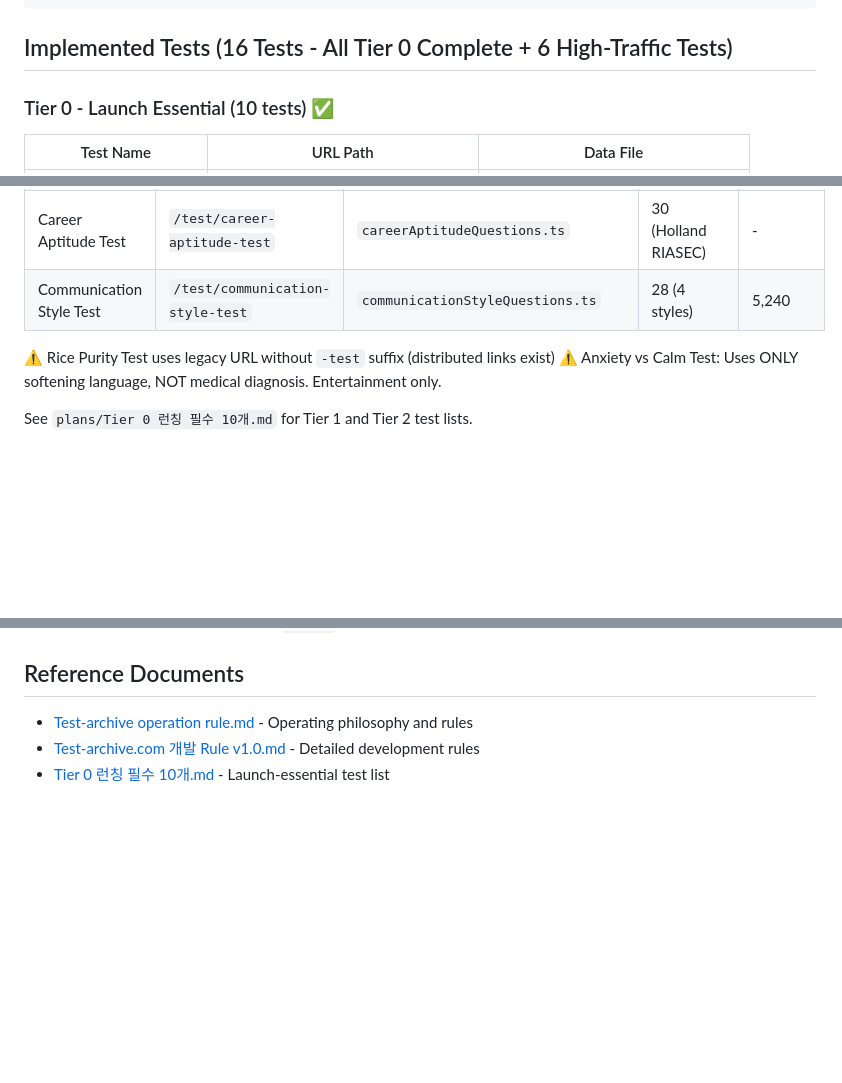
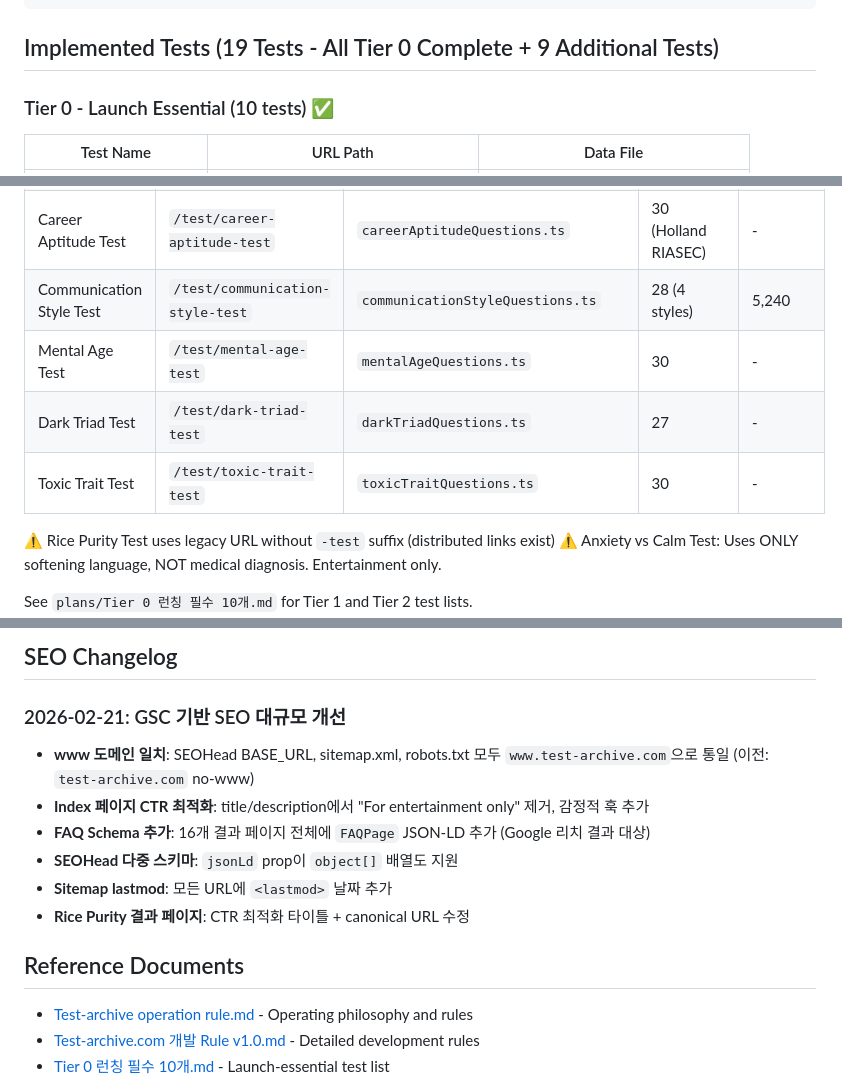
Before and after one commit to jaychalling/test_archive, a Markdown page: CLAUDE.md, 3 parts joined by grey strips. Rendered like a GitHub page; blank space fills up the shorter version.

````diff
--- a/CLAUDE.md
+++ b/CLAUDE.md
@@ -302,7 +302,7 @@ useEffect(() => {
 }, [navigate]);
 ```
 
-## Implemented Tests (16 Tests - All Tier 0 Complete + 6 High-Traffic Tests)
+## Implemented Tests (19 Tests - All Tier 0 Complete + 9 Additional Tests)
 
 ### Tier 0 - Launch Essential (10 tests) ✅
 | Test Name | URL Path | Data File |
@@ -327,6 +327,9 @@ useEffect(() => {
 | Emotional Intelligence Test | `/test/emotional-intelligence-test` | `emotionalIntelligenceQuestions.ts` | 25 (5 categories) | - |
 | Career Aptitude Test | `/test/career-aptitude-test` | `careerAptitudeQuestions.ts` | 30 (Holland RIASEC) | - |
 | Communication Style Test | `/test/communication-style-test` | `communicationStyleQuestions.ts` | 28 (4 styles) | 5,240 |
+| Mental Age Test | `/test/mental-age-test` | `mentalAgeQuestions.ts` | 30 | - |
+| Dark Triad Test | `/test/dark-triad-test` | `darkTriadQuestions.ts` | 27 | - |
+| Toxic Trait Test | `/test/toxic-trait-test` | `toxicTraitQuestions.ts` | 30 | - |
 
 ⚠️ Rice Purity Test uses legacy URL without `-test` suffix (distributed links exist)
 ⚠️ Anxiety vs Calm Test: Uses ONLY softening language, NOT medical diagnosis. Entertainment only.
@@ -493,3 +546,12 @@ Before committing:
+## SEO Changelog
+
+### 2026-02-21: GSC 기반 SEO 대규모 개선
+- **www 도메인 일치**: SEOHead BASE_URL, sitemap.xml, robots.txt 모두 `www.test-archive.com`으로 통일 (이전: `test-archive.com` no-www)
+- **Index 페이지 CTR 최적화**: title/description에서 "For entertainment only" 제거, 감정적 훅 추가
+- **FAQ Schema 추가**: 16개 결과 페이지 전체에 `FAQPage` JSON-LD 추가 (Google 리치 결과 대상)
+- **SEOHead 다중 스키마**: `jsonLd` prop이 `object[]` 배열도 지원
+- **Sitemap lastmod**: 모든 URL에 `<lastmod>` 날짜 추가
+- **Rice Purity 결과 페이지**: CTR 최적화 타이틀 + canonical URL 수정
 
 ## Reference Documents
 - [Test-archive operation rule.md](plans/Test-archive%20operation%20rule.md) - Operating philosophy and rules
````
Also changed, not shown: other parts of CLAUDE.md (+50 -0 lines).
